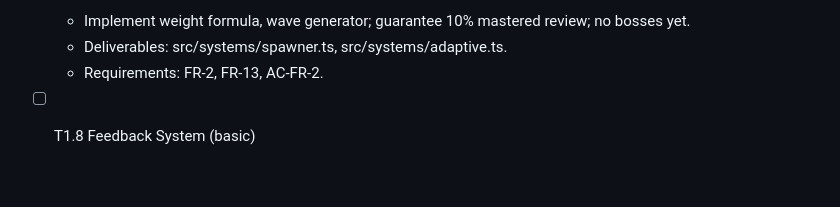
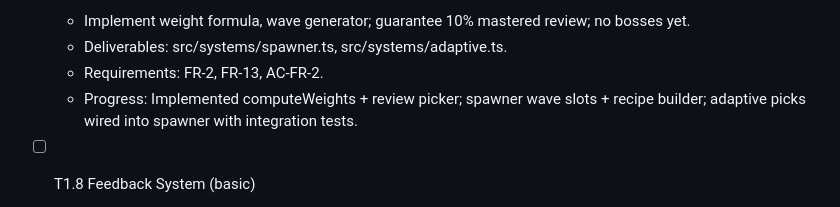
Before and after one commit to MrPanda-to-you/AlpabhetInvaders, a Markdown page: specs/tasks.md, the part around the change. Drawn GitHub-style; blank space fills up the shorter version.

Commit message:
docs(tasks): Update T1.7 progress (weights, review picks, spawner wiring, tests)

```diff
--- a/specs/tasks.md
+++ b/specs/tasks.md
@@ -66,6 +66,7 @@ Branch: feat/phase-1-mvp-core-archetypes (created)
   - Implement weight formula, wave generator; guarantee 10% mastered review; no bosses yet.
   - Deliverables: src/systems/spawner.ts, src/systems/adaptive.ts.
   - Requirements: FR-2, FR-13, AC-FR-2.
+  - Progress: Implemented computeWeights + review picker; spawner wave slots + recipe builder; adaptive picks wired into spawner with integration tests.
 
 - [ ] T1.8 Feedback System (basic)
   - Hit/miss particles, letter-outline effect; positive/negative SFX hooks.
```
